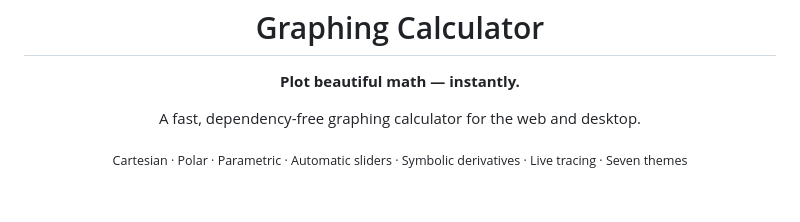
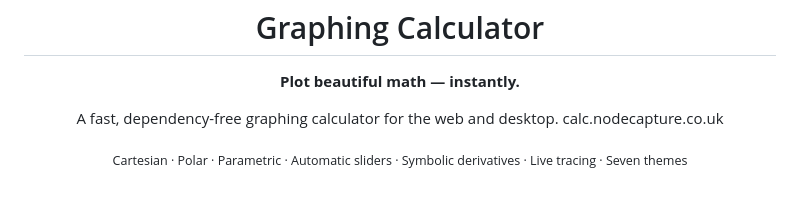
Before and after one commit to Spoolable/graphing-calculator, a Markdown page: README.md, the part around the change. Drawn GitHub-style.

```diff
--- a/README.md
+++ b/README.md
@@ -7,6 +7,7 @@
 **Plot beautiful math — instantly.**
 
 A fast, dependency-free graphing calculator for the web and desktop.
+calc.nodecapture.co.uk
 
 <sub>Cartesian · Polar · Parametric · Automatic sliders · Symbolic derivatives · Live tracing · Seven themes</sub>
 
```
